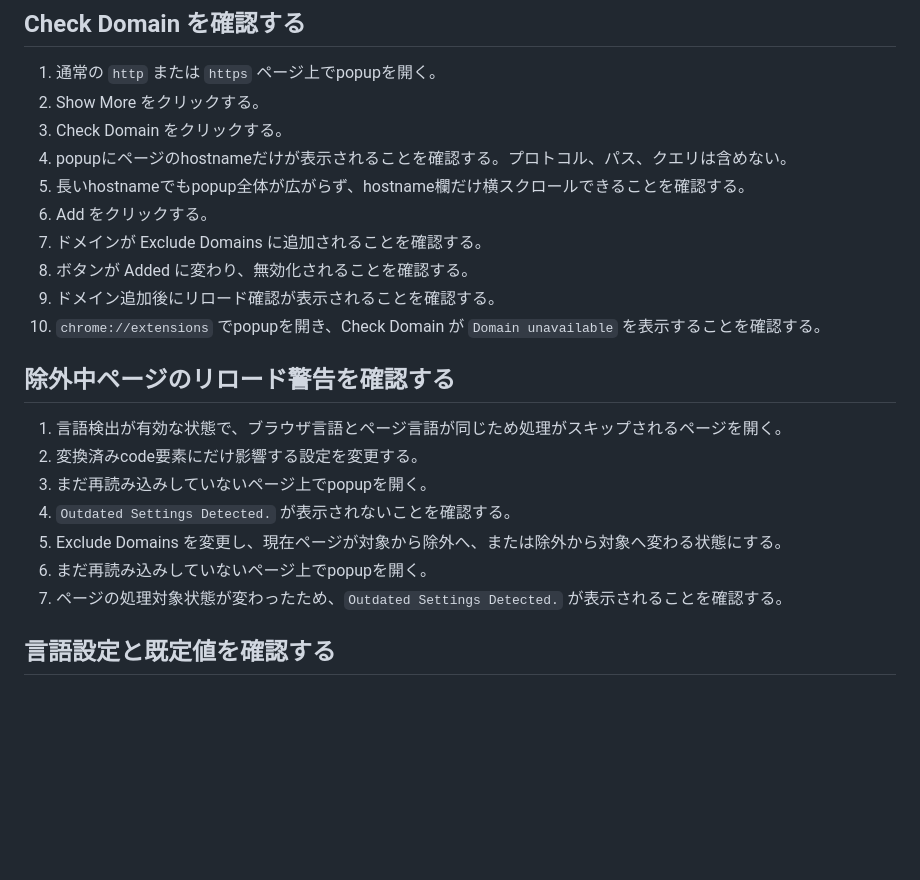
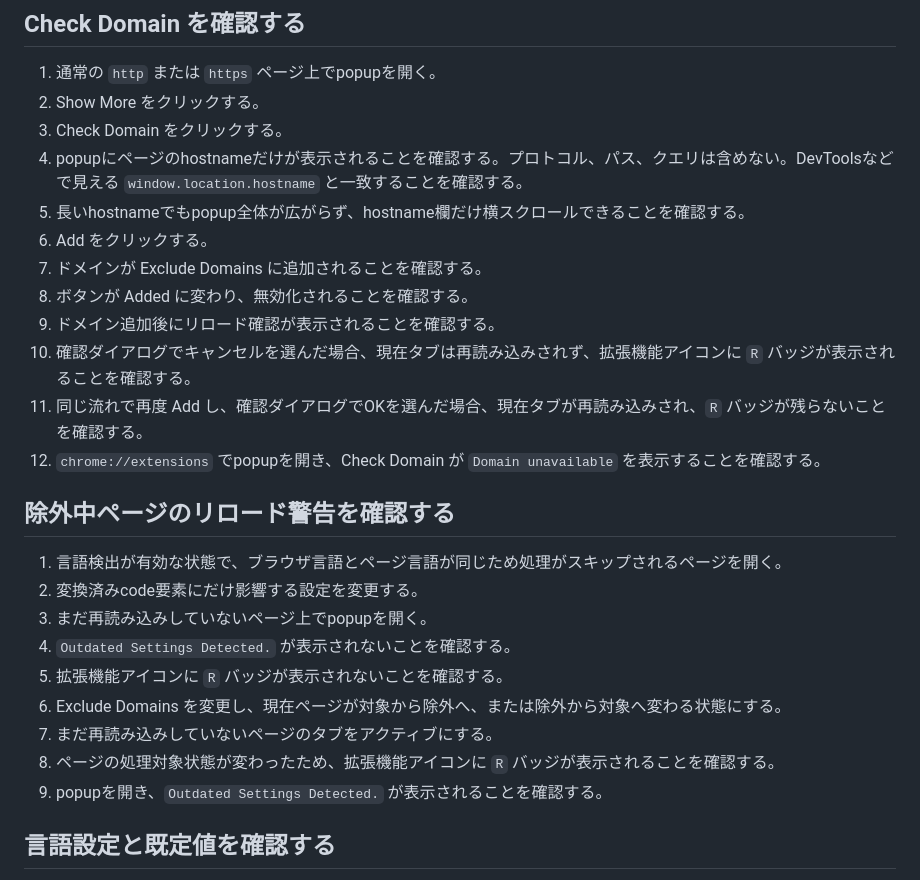
Before and after one commit to devInui/CodeToSpan, a Markdown page: docs/manual-chrome-extension-verification.md, the part around one of its changes. GitHub-like rendering; blank space fills up the shorter version.

```diff
--- a/docs/manual-chrome-extension-verification.md
+++ b/docs/manual-chrome-extension-verification.md
@@ -84,13 +91,15 @@ Chromeでファイルを開きます。ローカルファイルでcontent script
 1. 通常の `http` または `https` ページ上でpopupを開く。
 2. Show More をクリックする。
 3. Check Domain をクリックする。
-4. popupにページのhostnameだけが表示されることを確認する。プロトコル、パス、クエリは含めない。
+4. popupにページのhostnameだけが表示されることを確認する。プロトコル、パス、クエリは含めない。DevToolsなどで見える `window.location.hostname` と一致することを確認する。
 5. 長いhostnameでもpopup全体が広がらず、hostname欄だけ横スクロールできることを確認する。
 6. Add をクリックする。
 7. ドメインが Exclude Domains に追加されることを確認する。
 8. ボタンが Added に変わり、無効化されることを確認する。
 9. ドメイン追加後にリロード確認が表示されることを確認する。
-10. `chrome://extensions` でpopupを開き、Check Domain が `Domain unavailable` を表示することを確認する。
+10. 確認ダイアログでキャンセルを選んだ場合、現在タブは再読み込みされず、拡張機能アイコンに `R` バッジが表示されることを確認する。
+11. 同じ流れで再度 Add し、確認ダイアログでOKを選んだ場合、現在タブが再読み込みされ、`R` バッジが残らないことを確認する。
+12. `chrome://extensions` でpopupを開き、Check Domain が `Domain unavailable` を表示することを確認する。
 
 ## 除外中ページのリロード警告を確認する
 
@@ -98,9 +107,11 @@ Chromeでファイルを開きます。ローカルファイルでcontent script
 2. 変換済みcode要素にだけ影響する設定を変更する。
 3. まだ再読み込みしていないページ上でpopupを開く。
 4. `Outdated Settings Detected.` が表示されないことを確認する。
-5. Exclude Domains を変更し、現在ページが対象から除外へ、または除外から対象へ変わる状態にする。
-6. まだ再読み込みしていないページ上でpopupを開く。
-7. ページの処理対象状態が変わったため、`Outdated Settings Detected.` が表示されることを確認する。
+5. 拡張機能アイコンに `R` バッジが表示されないことを確認する。
+6. Exclude Domains を変更し、現在ページが対象から除外へ、または除外から対象へ変わる状態にする。
+7. まだ再読み込みしていないページのタブをアクティブにする。
+8. ページの処理対象状態が変わったため、拡張機能アイコンに `R` バッジが表示されることを確認する。
+9. popupを開き、`Outdated Settings Detected.` が表示されることを確認する。
 
 ## 言語設定と既定値を確認する
 
```
Also changed, not shown: other parts of docs/manual-chrome-extension-verification.md (+21 -14 lines), docs/v2.3-popup-reload-domain-spec.md (+13 -1 lines).
